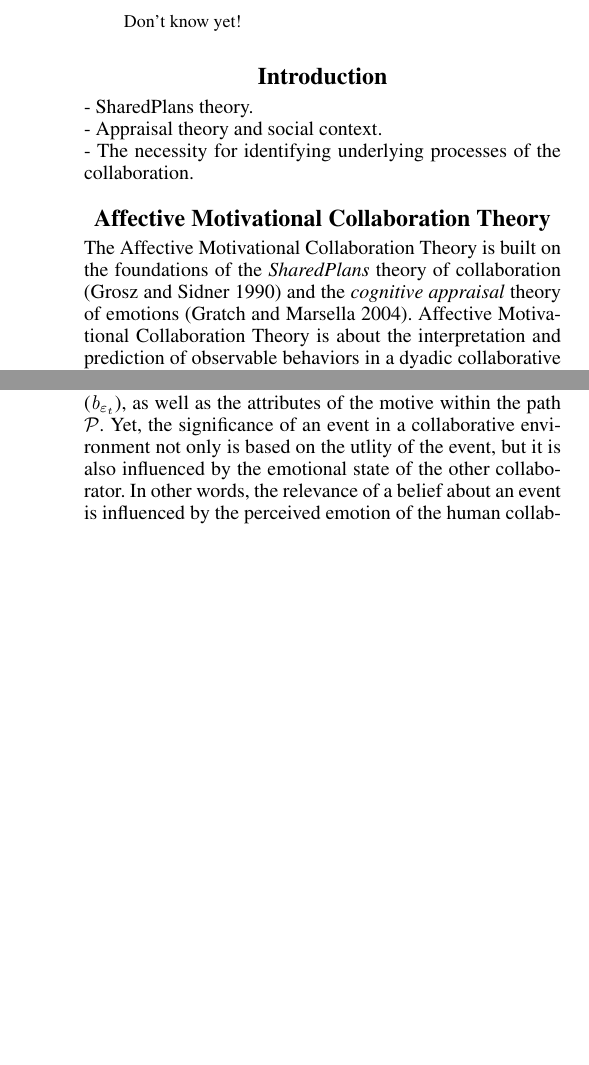
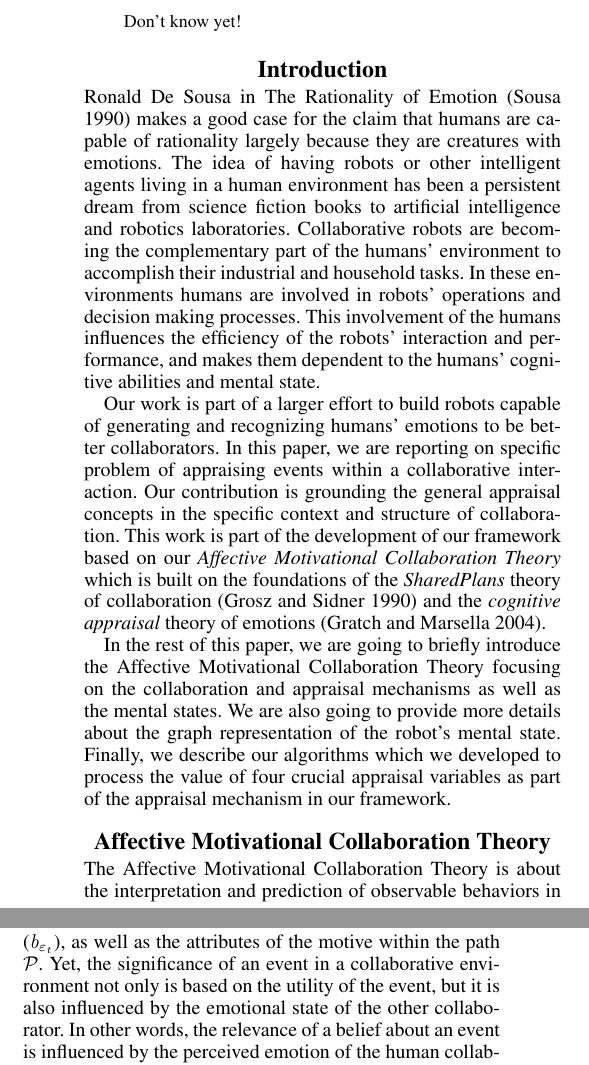
Before and after one commit to mshayganfar/AAAI2016, a LaTeX paper (ShayganfarRichSidner.tex): two parts of the columns of pages 1 and 6 of 10, joined at a grey line, cut so that both start at the same text, the shorter picture padded with empty space. Compiled offline with pdfLaTeX.

Commit message:
Wrote the introduction.

```diff
--- a/ShayganfarRichSidner.tex
+++ b/ShayganfarRichSidner.tex
@@ -34,23 +34,45 @@ mshayganfar $|$ rich $|$ sidner @wpi.edu
 \maketitle
 \begin{abstract}
 \begin{quote}
-Don't know yet!\end{quote}
+Don't know yet!
+\end{quote}
 \end{abstract}
 
 \section{Introduction}
 
-- SharedPlans theory.
+Ronald De Sousa in The Rationality of Emotion \cite{sousa:rationality-emotion}
+makes a good case for the claim that humans are capable of rationality largely
+because they are creatures with emotions. The idea of having robots or other
+intelligent agents living in a human environment has been a persistent dream
+from science fiction books to artificial intelligence and robotics laboratories.
+Collaborative robots are becoming the complementary part of the humans'
+environment to accomplish their industrial and household tasks. In these
+environments humans are involved in robots' operations and decision making
+processes. This involvement of the humans influences the efficiency of the
+robots' interaction and performance, and makes them dependent to the humans'
+cognitive abilities and mental state.
 
-\noindent - Appraisal theory and social context.
+Our work is part of a larger effort to build robots capable of generating and
+recognizing humans' emotions to be better collaborators. In this paper, we are
+reporting on specific problem of appraising events within a collaborative
+interaction. Our contribution is grounding the general appraisal concepts in the
+specific context and structure of collaboration. This work is part of the
+development of our framework based on our \textit{Affective Motivational
+Collaboration Theory} which is built on the foundations of the
+\textit{SharedPlans} theory of collaboration \cite{grosz:plans-discourse} and
+the \textit{cognitive appraisal} theory of emotions
+\cite{gratch:domain-independent}.
 
-\noindent - The necessity for identifying underlying processes of the
-collaboration.
+In the rest of this paper, we are going to briefly introduce the Affective
+Motivational Collaboration Theory focusing on the collaboration and appraisal
+mechanisms as well as the mental states. We are also going to provide more
+details about the graph representation of the robot's mental state. Finally, we
+describe our algorithms which we developed to process the value of four crucial
+appraisal variables as part of the appraisal mechanism in our framework.
 
 \section{Affective Motivational Collaboration Theory}
-The Affective Motivational Collaboration Theory is built on the foundations of
-the \textit{SharedPlans} theory of collaboration \cite{grosz:plans-discourse}
-and the \textit{cognitive appraisal} theory of emotions
-\cite{gratch:domain-independent}. Affective Motivational Collaboration Theory is
+
+The Affective Motivational Collaboration Theory is
 about the interpretation and prediction of observable behaviors in a dyadic
 collaborative interaction. The theory focuses on the processes regulated by
 emotional states. The observable behaviors represent the outcome of reactive and
@@ -602,7 +624,7 @@ $(\mathcal{U})$ such that ($0 \leq \mathcal{U} \leq 1$) based on the values of
 the attributes associated with the belief about that event
 ($\mathit{b}_{\varepsilon_t}$), as well as the attributes of the motive within
 the path $\mathcal{P}$. Yet, the significance of an event in a collaborative
-environment not only is based on the utlity of the event, but it is also
+environment not only is based on the utility of the event, but it is also
 influenced by the emotional state of the other collaborator. In other words, the
 relevance of a belief about an event is influenced by the perceived emotion of
 the human collaborator. The human's emotion influences the decision about the
```
Also changed, not shown: ShayganfarRichSidner.pdf, tmp/ShayganfarRichSidner.bbl, ShayganfarRichSidner.tex (16 more changed lines), 4 other files.
